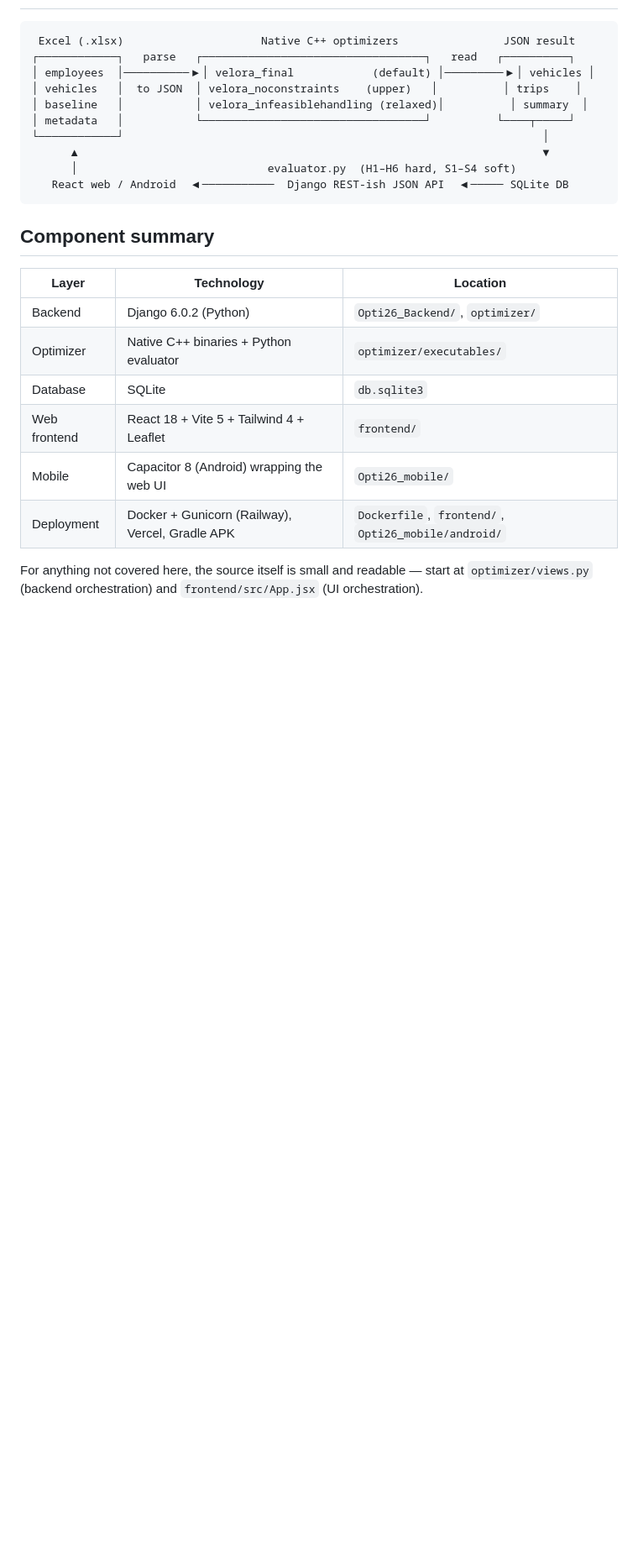
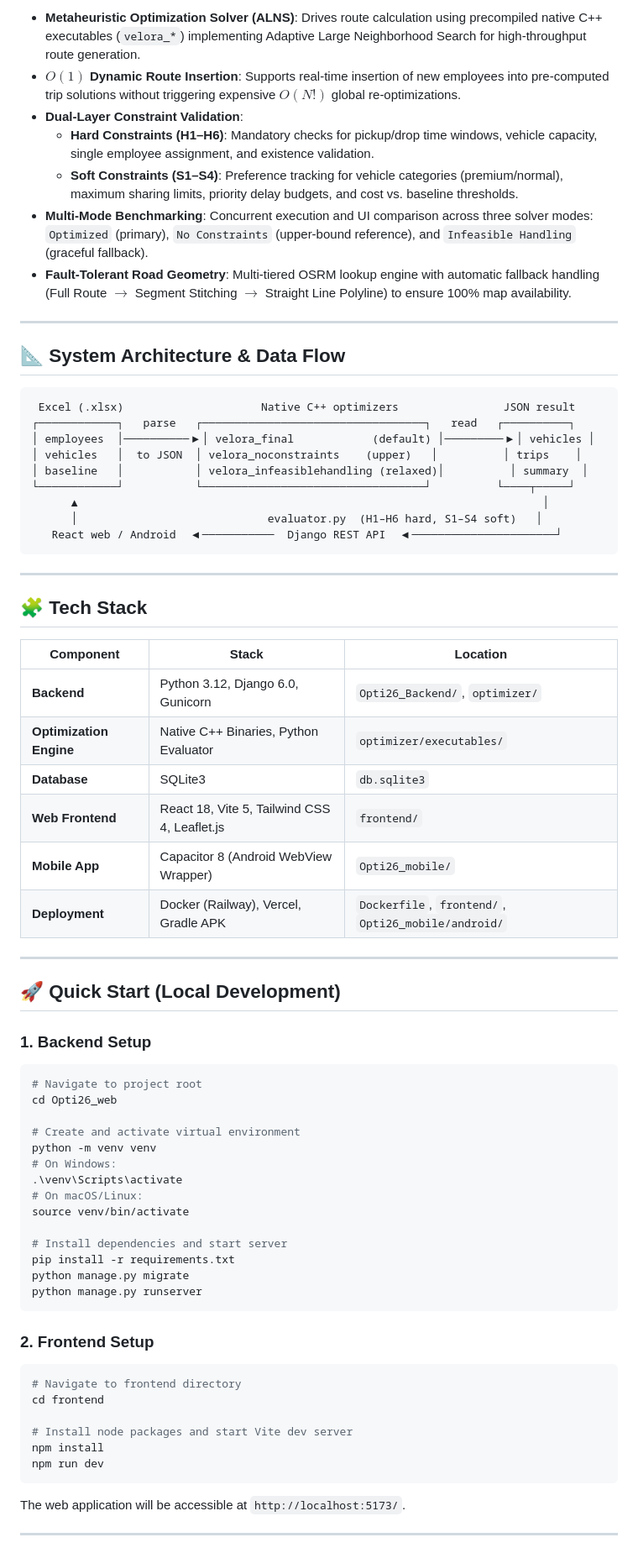
Before and after one commit to aditya-prabhakar-13/Opti26_Backend, a Markdown page: README.md, the part around one of its changes. Shown at 84% size. Drawn GitHub-style; blank space fills up the shorter version.

````diff
--- a/README.md
+++ b/README.md
@@ -31,3 +33,14 @@ Welcome to the documentation for **Opti26 (Velora)**, a corporate mobility (empl
+- **Metaheuristic Optimization Solver (ALNS)**: Drives route calculation using precompiled native C++ executables (`velora_*`) implementing Adaptive Large Neighborhood Search for high-throughput route generation.
+- **$O(1)$ Dynamic Route Insertion**: Supports real-time insertion of new employees into pre-computed trip solutions without triggering expensive $O(N!)$ global re-optimizations.
+- **Dual-Layer Constraint Validation**:
+  - **Hard Constraints (H1–H6)**: Mandatory checks for pickup/drop time windows, vehicle capacity, single employee assignment, and existence validation.
+  - **Soft Constraints (S1–S4)**: Preference tracking for vehicle categories (premium/normal), maximum sharing limits, priority delay budgets, and cost vs. baseline thresholds.
+- **Multi-Mode Benchmarking**: Concurrent execution and UI comparison across three solver modes: `Optimized` (primary), `No Constraints` (upper-bound reference), and `Infeasible Handling` (graceful fallback).
+- **Fault-Tolerant Road Geometry**: Multi-tiered OSRM lookup engine with automatic fallback handling (Full Route $\rightarrow$ Segment Stitching $\rightarrow$ Straight Line Polyline) to ensure 100% map availability.
+
+---
+
+## 📐 System Architecture & Data Flow
 
 ```
  Excel (.xlsx)                     Native C++ optimizers                JSON result
@@ -35,22 +48,58 @@ Welcome to the documentation for **Opti26 (Velora)**, a corporate mobility (empl
 │ employees  │──────────▶│ velora_final            (default) │─────────▶│ vehicles │
 │ vehicles   │  to JSON  │ velora_noconstraints    (upper)   │          │ trips    │
 │ baseline   │           │ velora_infeasiblehandling (relaxed)│          │ summary  │
-│ metadata   │           └──────────────────────────────────┘          └────┬─────┘
-└────────────┘                                                                │
-      ▲                                                                       ▼
-      │                             evaluator.py  (H1–H6 hard, S1–S4 soft)
-   React web / Android  ◀───────────  Django REST-ish JSON API  ◀───── SQLite DB
+└────────────┘           └──────────────────────────────────┘          └────┬─────┘
+      ▲                                                                       │
+      │                             evaluator.py  (H1–H6 hard, S1–S4 soft)   │
+   React web / Android  ◀───────────  Django REST API  ◀──────────────────────┘
 ```
 
-## Component summary
+---
 
-| Layer | Technology | Location |
-|-------|-----------|----------|
-| Backend | Django 6.0.2 (Python) | `Opti26_Backend/`, `optimizer/` |
-| Optimizer | Native C++ binaries + Python evaluator | `optimizer/executables/` |
-| Database | SQLite | `db.sqlite3` |
-| Web frontend | React 18 + Vite 5 + Tailwind 4 + Leaflet | `frontend/` |
-| Mobile | Capacitor 8 (Android) wrapping the web UI | `Opti26_mobile/` |
-| Deployment | Docker + Gunicorn (Railway), Vercel, Gradle APK | `Dockerfile`, `frontend/`, `Opti26_mobile/android/` |
+## 🧩 Tech Stack
 
-For anything not covered here, the source itself is small and readable — start at `optimizer/views.py` (backend orchestration) and `frontend/src/App.jsx` (UI orchestration).
+| Component | Stack | Location |
+|-----------|-------|----------|
+| **Backend** | Python 3.12, Django 6.0, Gunicorn | `Opti26_Backend/`, `optimizer/` |
+| **Optimization Engine** | Native C++ Binaries, Python Evaluator | `optimizer/executables/` |
+| **Database** | SQLite3 | `db.sqlite3` |
+| **Web Frontend** | React 18, Vite 5, Tailwind CSS 4, Leaflet.js | `frontend/` |
+| **Mobile App** | Capacitor 8 (Android WebView Wrapper) | `Opti26_mobile/` |
+| **Deployment** | Docker (Railway), Vercel, Gradle APK | `Dockerfile`, `frontend/`, `Opti26_mobile/android/` |
+
+---
+
+## 🚀 Quick Start (Local Development)
+
+### 1. Backend Setup
+```bash
+# Navigate to project root
+cd Opti26_web
+
+# Create and activate virtual environment
+python -m venv venv
+# On Windows:
+.\venv\Scripts\activate
+# On macOS/Linux:
+source venv/bin/activate
+
+# Install dependencies and start server
+pip install -r requirements.txt
+python manage.py migrate
+python manage.py runserver
+```
+
+### 2. Frontend Setup
+```bash
+# Navigate to frontend directory
+cd frontend
+
+# Install node packages and start Vite dev server
+npm install
+npm run dev
+```
+
+The web application will be accessible at `http://localhost:5173/`.
+
+---
+
````
Also changed, not shown: other parts of README.md (+51 -21 lines), docs/images/add_employee_modal.png (added), docs/images/dashboard_empty.png (added), 1 other file.
